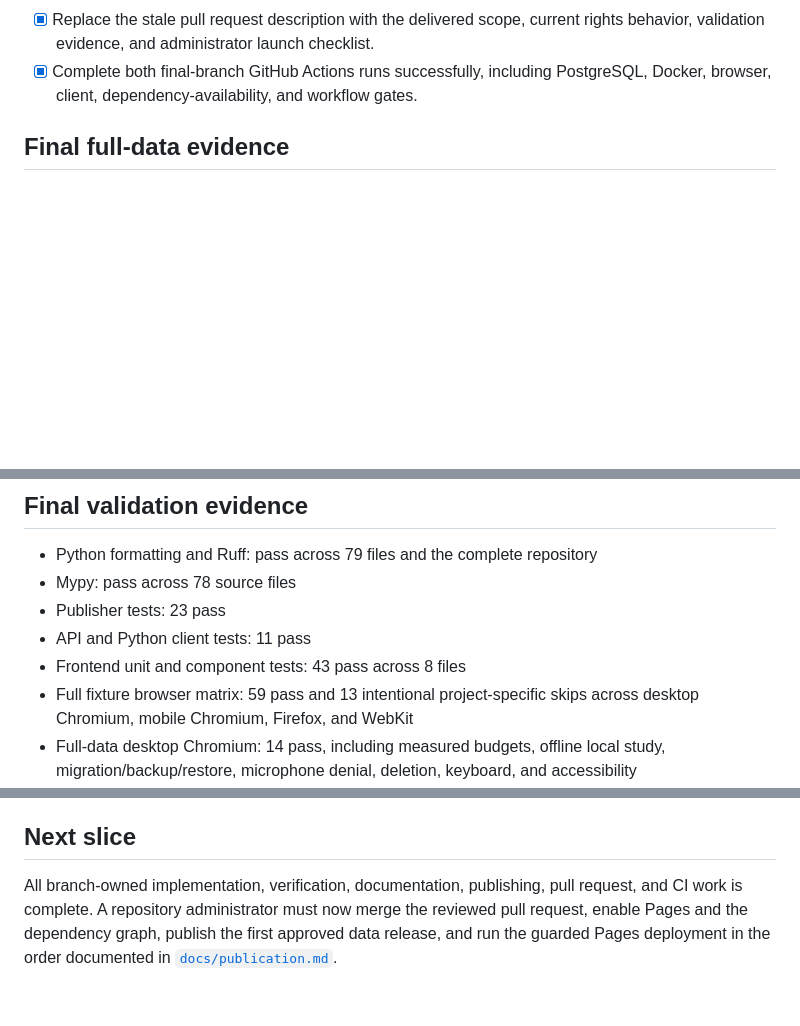
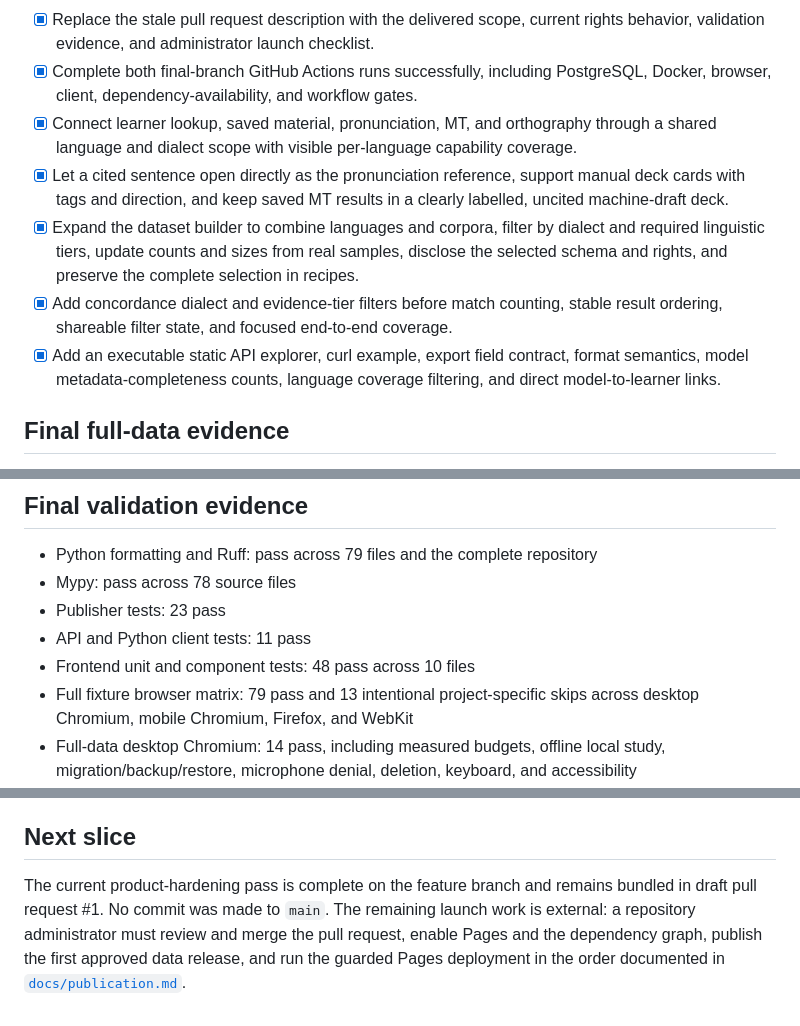
Before and after one commit to FormosanBank/kakarayan, a Markdown page: IMPLEMENTATION_STATUS.md, 3 parts joined by grey strips. Drawn GitHub-style; blank space fills up the shorter version.

Commit message:
Record product hardening evidence

```diff
--- a/IMPLEMENTATION_STATUS.md
+++ b/IMPLEMENTATION_STATUS.md
@@ -209,6 +209,19 @@ environment condition, not a reason to skip the new static, publisher, API, or c
   behavior, validation evidence, and administrator launch checklist.
 - [x] Complete both final-branch GitHub Actions runs successfully, including PostgreSQL,
   Docker, browser, client, dependency-availability, and workflow gates.
+- [x] Connect learner lookup, saved material, pronunciation, MT, and orthography through a
+  shared language and dialect scope with visible per-language capability coverage.
+- [x] Let a cited sentence open directly as the pronunciation reference, support manual
+  deck cards with tags and direction, and keep saved MT results in a clearly labelled,
+  uncited machine-draft deck.
+- [x] Expand the dataset builder to combine languages and corpora, filter by dialect and
+  required linguistic tiers, update counts and sizes from real samples, disclose the
+  selected schema and rights, and preserve the complete selection in recipes.
+- [x] Add concordance dialect and evidence-tier filters before match counting, stable
+  result ordering, shareable filter state, and focused end-to-end coverage.
+- [x] Add an executable static API explorer, curl example, export field contract, format
+  semantics, model metadata-completeness counts, language coverage filtering, and direct
+  model-to-learner links.
 
 ## Final full-data evidence
 
@@ -244,8 +257,8 @@ repositories or corpus sources were used.
 - Mypy: pass across 78 source files
 - Publisher tests: 23 pass
 - API and Python client tests: 11 pass
-- Frontend unit and component tests: 43 pass across 8 files
-- Full fixture browser matrix: 59 pass and 13 intentional project-specific skips across
+- Frontend unit and component tests: 48 pass across 10 files
+- Full fixture browser matrix: 79 pass and 13 intentional project-specific skips across
   desktop Chromium, mobile Chromium, Firefox, and WebKit
 - Full-data desktop Chromium: 14 pass, including measured budgets, offline local study,
   migration/backup/restore, microphone denial, deletion, keyboard, and accessibility
@@ -294,8 +307,8 @@ Screenshots:
 
 ## Next slice
 
-All branch-owned implementation, verification, documentation, publishing, pull request, and
-CI work is complete. A repository administrator must now merge the reviewed pull request,
-enable Pages and the dependency graph, publish the first approved data release, and run the
-guarded Pages deployment in the order documented in
-[`docs/publication.md`](docs/publication.md).
+The current product-hardening pass is complete on the feature branch and remains bundled in
+draft pull request #1. No commit was made to `main`. The remaining launch work is external:
+a repository administrator must review and merge the pull request, enable Pages and the
+dependency graph, publish the first approved data release, and run the guarded Pages
+deployment in the order documented in [`docs/publication.md`](docs/publication.md).
```
